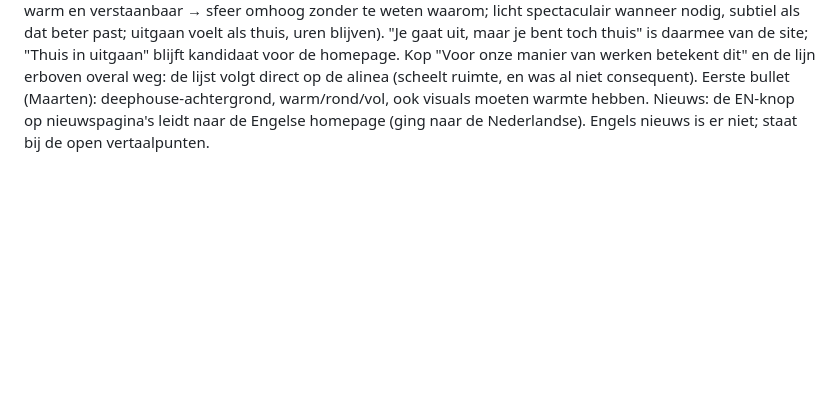
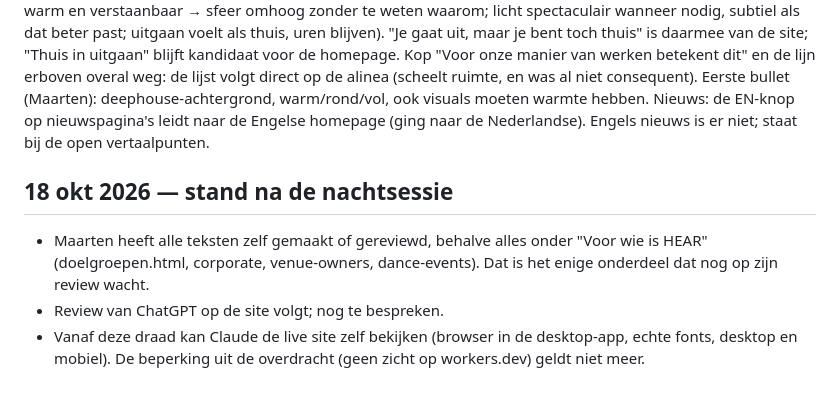
Before and after one commit to maartenversteeg77/HEAR, a Markdown page: docs/besluiten.md, the part around the change. GitHub-like rendering; blank space fills up the shorter version.

Commit message:
Besluitenlog: stand 18 okt, Voor wie nog te reviewen
Co-Authored-By: Claude Fable 5.1 <noreply@anthropic.com>
Claude-Session: https://claude.ai/code/session_01JrXoYcMPPcQnaMa6rutHsx

```diff
--- a/docs/besluiten.md
+++ b/docs/besluiten.md
@@ -192,3 +192,9 @@ Navigatie-item "Principes" heet nu "Waarden" (EN: Values); mobiel menu "Waarden
 Vierde waarde heet "Warme sound" (was Warmte). Mijn herschrijving ("Het moet warm blijven klinken…", huiskamer-intro) resoneerde niet. Tekst van Maarten: statement "Wij geven om sfeer en warm geluid."; intro over geluid als onbewuste sfeerbepaler (schel → ongemakkelijk; onduidelijk → vermoeiend door compenserende hersenen; warm en verstaanbaar → sfeer omhoog zonder te weten waarom; licht spectaculair wanneer nodig, subtiel als dat beter past; uitgaan voelt als thuis, uren blijven). "Je gaat uit, maar je bent toch thuis" is daarmee van de site; "Thuis in uitgaan" blijft kandidaat voor de homepage.
 Kop "Voor onze manier van werken betekent dit" en de lijn erboven overal weg: de lijst volgt direct op de alinea (scheelt ruimte, en was al niet consequent). Eerste bullet (Maarten): deephouse-achtergrond, warm/rond/vol, ook visuals moeten warmte hebben.
 Nieuws: de EN-knop op nieuwspagina's leidt naar de Engelse homepage (ging naar de Nederlandse). Engels nieuws is er niet; staat bij de open vertaalpunten.
+
+## 18 okt 2026 — stand na de nachtsessie
+
+- Maarten heeft alle teksten zelf gemaakt of gereviewd, behalve alles onder "Voor wie is HEAR" (doelgroepen.html, corporate, venue-owners, dance-events). Dat is het enige onderdeel dat nog op zijn review wacht.
+- Review van ChatGPT op de site volgt; nog te bespreken.
+- Vanaf deze draad kan Claude de live site zelf bekijken (browser in de desktop-app, echte fonts, desktop en mobiel). De beperking uit de overdracht (geen zicht op workers.dev) geldt niet meer.
```
